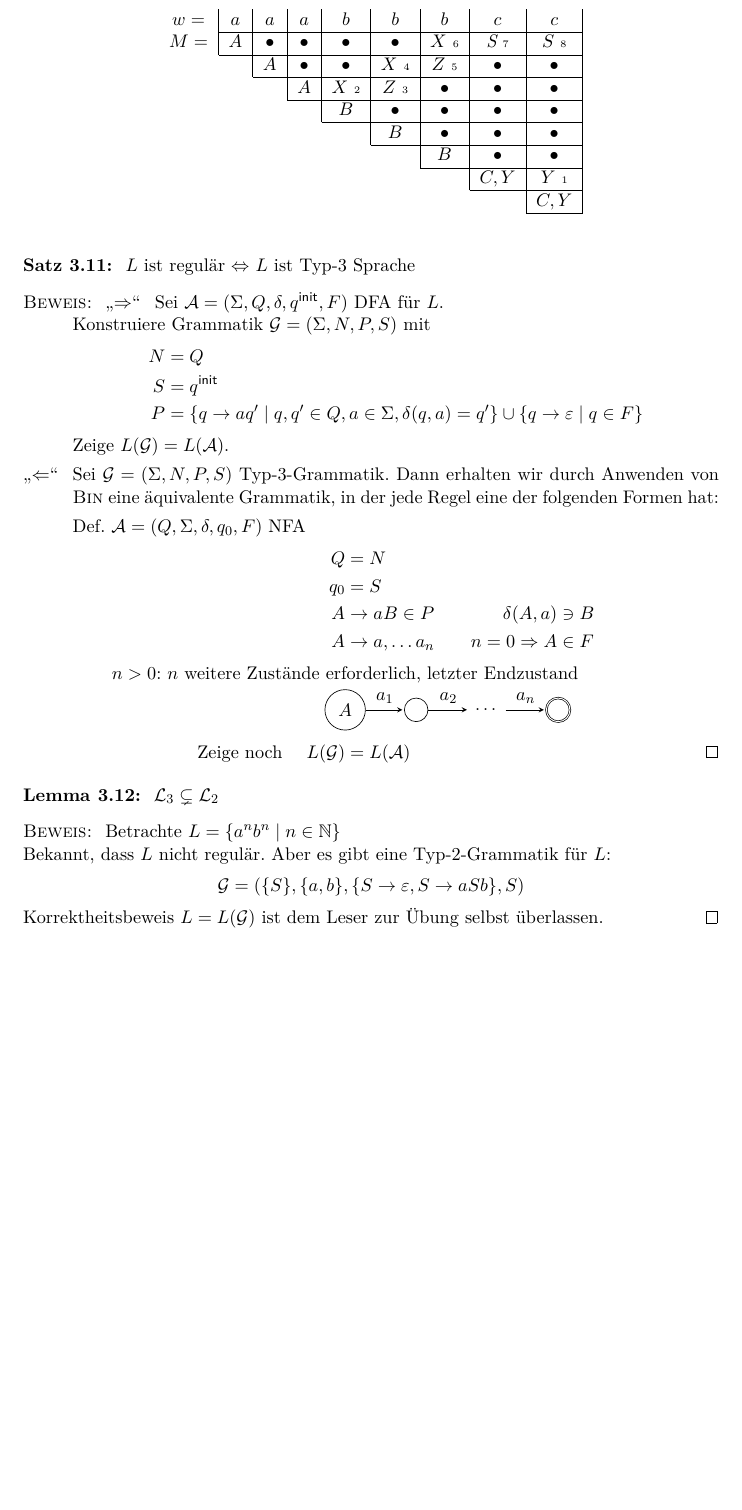
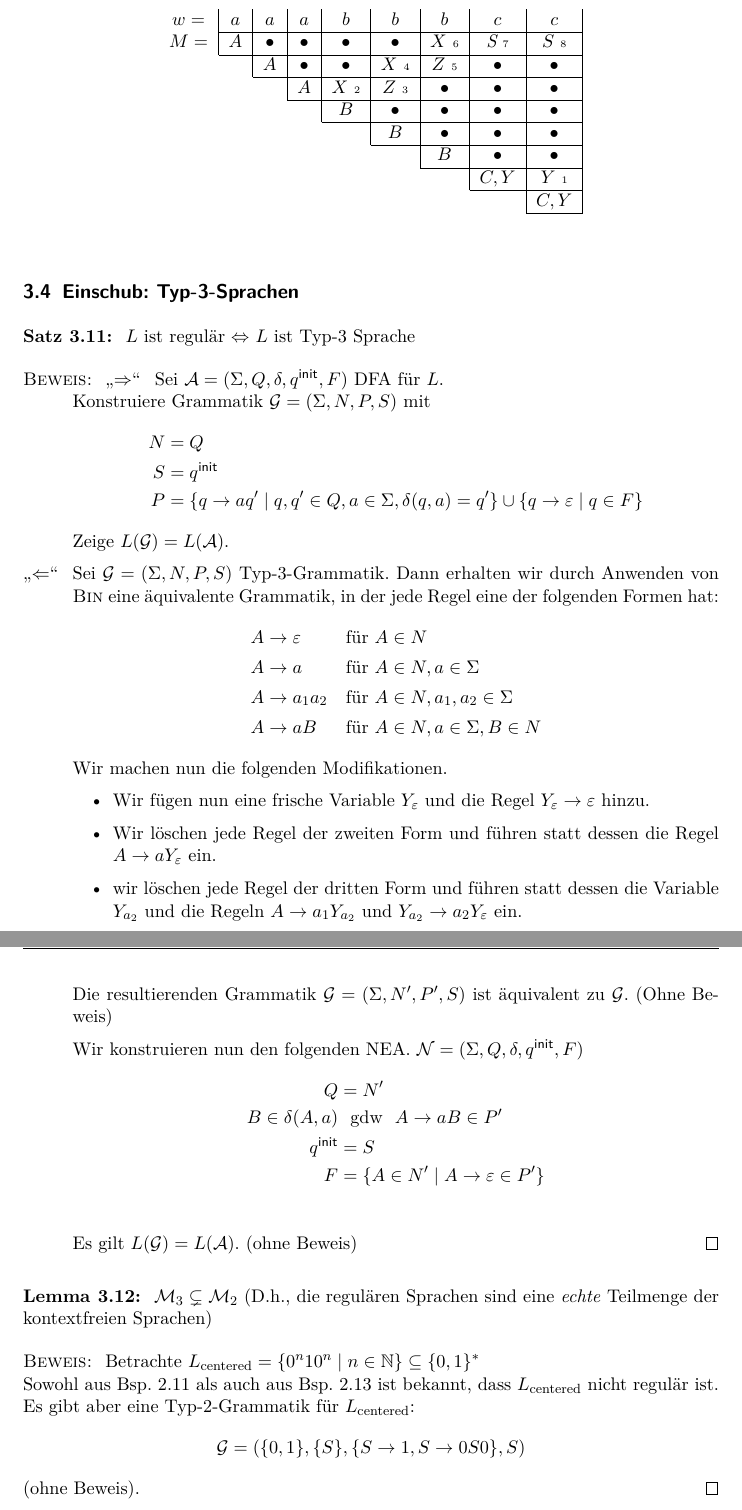
Before and after one commit to proglang/Informatik-III-Theoretische-Informatik, a LaTeX document (Info_3_Skript_WS2017-18.tex, which reads 3-Grammatiken_und_kontextfreie_Sprachen.tex): part of page 50 of 54 before the commit and two parts of pages 50 and 51 of 55 after it, the two joined at a grey line, cut so that both start at the same text, the shorter picture padded with empty space. Compiled offline with pdfLaTeX.

Commit message:
CFG and REG

```diff
--- a/3-Grammatiken_und_kontextfreie_Sprachen.tex
+++ b/3-Grammatiken_und_kontextfreie_Sprachen.tex
@@ -771,7 +771,7 @@ $M\ n\x n$-Matrix mit $M_{ij}=\varnothing$ für alle $i, j$
 \end{Bsp}
 
 
-
+\subsection{Einschub: Typ-3-Sprachen}
 \begin{Satz}[name={[Typ-3-Sprache ist regulär]}]
 	$L$ ist regulär \<=> $L$ ist Typ-3 Sprache
 \end{Satz}
@@ -787,41 +787,43 @@ $M\ n\x n$-Matrix mit $M_{ij}=\varnothing$ für alle $i, j$
 		Zeige $L(\mathcal{G})=L(\A)$.
 	\item["`\<="'] Sei $\mathcal{G}=(\Sigma,N,P,S)$ Typ-3-Grammatik.
 	Dann erhalten wir durch Anwenden von \textsc{Bin} eine äquivalente Grammatik, in der jede Regel eine der folgenden Formen hat:
+	  \begin{alignat*}{3}
+	 A &\-> \Eps && \quad \text{für } A\in N\\[0.5mm]
+   A &\-> a && \quad \text{für } A\in N, a\in\Sigma\\[0.5mm]
+   A &\-> a_1a_2 && \quad \text{für } A\in N, a_1,a_2\in\Sigma\\[0.5mm]
+   A &\-> aB && \quad \text{für } A\in N, a\in\Sigma, B\in N
+  \end{alignat*}
+  Wir machen nun die folgenden Modifikationen.
+  \begin{itemize}
+   \item Wir fügen nun eine frische Variable $Y_{\Eps}$ und die Regel $Y_{\Eps}\rightarrow\Eps$ hinzu.
+   \item Wir löschen jede Regel der zweiten Form und führen statt dessen die Regel $A \-> aY_{\Eps}$ ein.
+  \item wir löschen jede Regel der dritten Form und führen statt dessen die Variable $Y_{a_2}$ und die Regeln $A \-> a_1Y_{a_2}$ und $Y_{a_2} \-> a_2Y_\Eps$ ein.
+  \end{itemize}
+	Die resultierenden Grammatik $\mathcal{G}=(\Sigma,N',P',S)$ ist äquivalent zu $\mathcal{G}$. (Ohne Beweis)
 
+	Wir konstruieren nun den folgenden NEA. $\calN=(\Sigma,Q,\delta,\qinit,F)$
+	\begin{alignat*}{2}
+		Q &=N'\\
+		B\in\delta(A,a) & \text{ \  gdw \ } A\rightarrow aB \in P'\\
+		\qinit &=S\\
+		F &= \{ A\in N'\mid A\rightarrow\Eps\in P'\}\\
+	\end{alignat*}
+		Es gilt $L(\mathcal{G})=L(\A)$. (ohne Beweis) \qedhere
 
-
-	Def. $\A=(Q,\Sigma,\delta,q_0,F)$ \ac{NFA}
-	\begin{alignat*}{2}
-		Q &=N\\
-		q_0 &=S\\
-		A &\->aB\in P & \delta(A,a)&\ni B\\
-		A &\->a,\dots a_n &\qquad n=0\=>A &\in F\\
-		&\mathclap{\tikz[shorten >=1pt,on grid,node distance=1.5cm, every state/.style={minimum size=0pt,inner sep=0pt}]{
-			\node[state,inner sep=3pt] (q0) {$A$};
-			\node [above=0pt of q0.north] {$n>0$: $n$ weitere Zust"ande erforderlich, letzter Endzustand};
-			\node[state] (q1) [right=of q0] {};
-			\node (dots) [right=of q1] {\dots};
-			\node[state,accepting] (qa) [right=of dots] {};
-			\path[-stealth] (q0) edge node[auto] {$a_1$} (q1)
-				(q1)   edge node[auto] {$a_2$} (dots)
-				(dots) edge node[auto] {$a_n$} (qa);
-		}}\\
-		\text{Zeige noch }\quad
-		L(\mathcal{G})&=L(\A) \tag*{\qedhere}
-	\end{alignat*}
 	\end{description}
 \end{proof}
 
 
 \begin{lemma}
-	$\mathcal{L}_3 \subsetneq \mathcal{L}_2$
+	$\mathcal{M}_3 \subsetneq \mathcal{M}_2$ (D.h., die regulären Sprachen sind eine \emph{echte} Teilmenge der kontextfreien Sprachen)
 \end{lemma}
 \begin{proof}
-	Betrachte $L=\{a^nb^n \mid n\in\N \}$\\
-	Bekannt, dass $L$ nicht regulär.
-	Aber es gibt eine Typ-2-Grammatik für $L$:
-	\[ \mathcal{G} = (\{S\}, \{a,b\}, \{S\->\Eps, S\->aSb \}, S) \]
-	Korrektheitsbeweis $L=L(\mathcal{G})$ ist dem Leser zur Übung selbst überlassen.
+	Betrachte $L_\text{centered}=\{0^n10^n \mid n\in\N \}\subseteq\{0,1\}^*$\\
+	Sowohl aus \autoref{bsp:2.centeredMyhillNerode} als auch aus \autoref{bsp:2.centeredPL} ist bekannt,
+	dass $L_\text{centered}$ nicht regulär ist.
+	Es gibt aber eine Typ-2-Grammatik für $L_\text{centered}$:
+	\[ \mathcal{G} = (\{0,1\}, \{S\}, \{S\->1, S\->0S0 \}, S) \]
+	(ohne Beweis).
 \end{proof}
 
 
```
Also changed, not shown: 2-Regulaere_Sprachen_und_endliche_Automaten.tex (+2 -2 lines), 3-Grammatiken_und_kontextfreie_Sprachen.tex (2 more changed lines).
